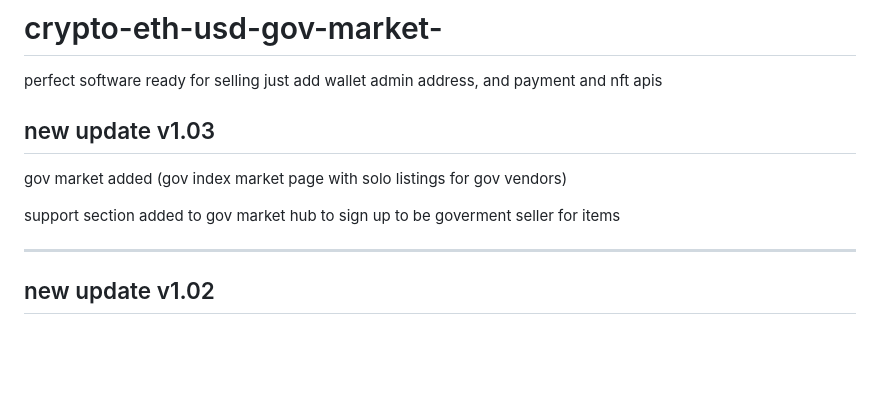
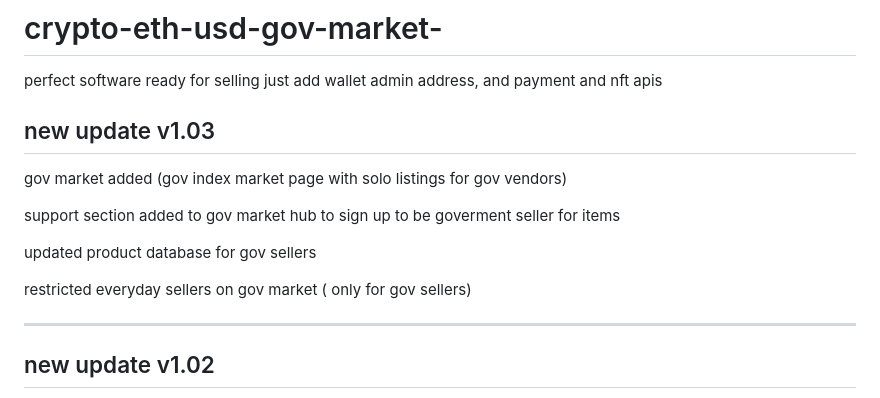
Before and after one commit to wm97artsociety/crypto-eth-usd-gov-market-, a Markdown page: README.md, the part around the change. GitHub-like rendering; blank space fills up the shorter version.

```diff
--- a/README.md
+++ b/README.md
@@ -9,6 +9,10 @@ new update v1.03
 gov market added (gov index market page with solo listings for gov vendors)
 
 support section added to gov market hub to sign up to be goverment seller for items
+
+updated product database for gov sellers
+
+restricted everyday sellers on gov market ( only for gov sellers)
 
 --------------------------------------------------------------------------------------------------------------------------------------------------------------------------------------------------------------------------------------------------------------------------------------------------------------------------------------------------------------------------------------
 
```
